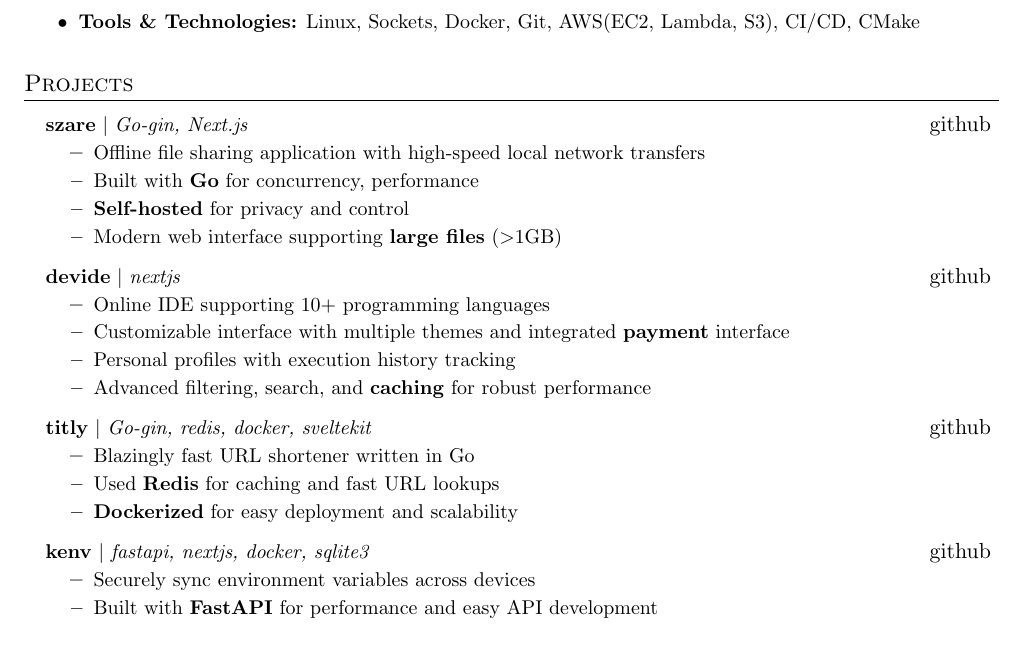
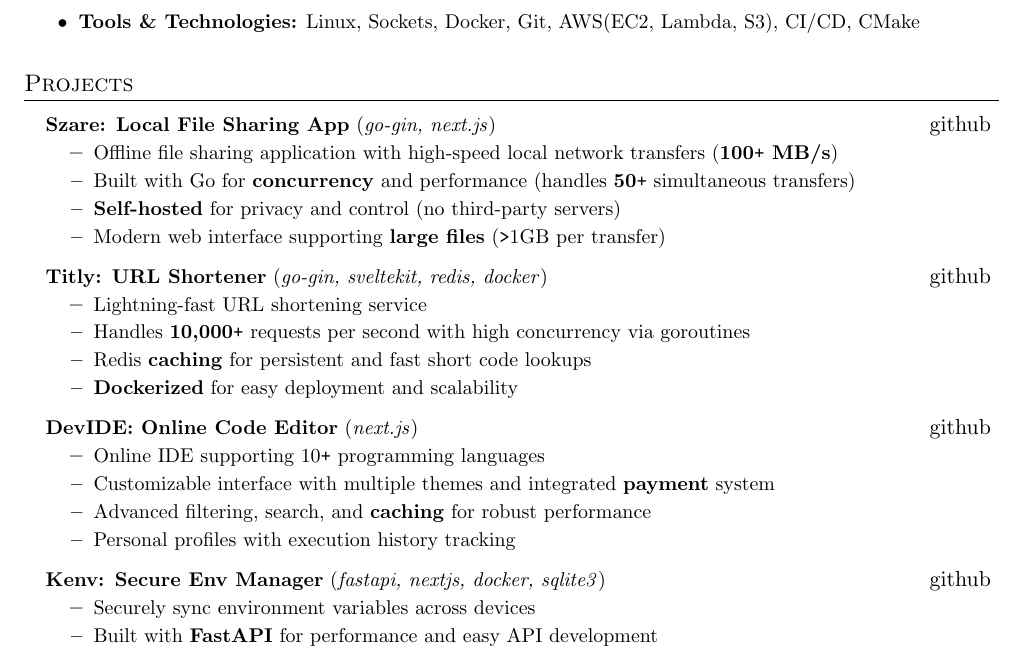
Before and after one commit to kmr-ankitt/Resume, a LaTeX CV (src/custom/myresume.tex, which reads src/custom/myprojects.tex): part of the page, cut so that both start at the same text. Compiled offline with pdfLaTeX.

Commit message:
refactor: updated hidden resume

```diff
--- a/src/custom/myprojects.tex
+++ b/src/custom/myprojects.tex
@@ -1,29 +1,33 @@
 \section{Projects}
 \resumeSubHeadingListStart
-\resumeProjectHeading{\textbf{szare} $|$ \emph{Go-gin, Next.js}}{\href{https://github.com/kmr-ankitt/szare}{github}}
+\resumeProjectHeading{\textbf{Szare: Local File Sharing App} $($\emph{go-gin, next.js}$)$}{\href{https://github.com/kmr-ankitt/szare}{github}}
 \resumeItemListStart
-\resumeItem{Offline file sharing application with high-speed local network transfers}
-\resumeItem{Built with \textbf{Go} for concurrency, performance}
-\resumeItem{ \textbf{Self-hosted} for privacy and control}
-\resumeItem{Modern web interface supporting \textbf{large files} (\textgreater{}1GB)}
+\resumeItem{Offline file sharing application with high-speed local network transfers (\textbf{100\texttt{+} MB/s})}
+\resumeItem{Built with Go for \textbf{concurrency} and performance (handles \textbf{50\texttt{+}} simultaneous transfers)}
+\resumeItem{\textbf{Self-hosted} for privacy and control (no third-party servers)}
+\resumeItem{Modern web interface supporting \textbf{large files} (\texttt{>}1GB per transfer)}
 \resumeItemListEnd
-\resumeProjectHeading{\textbf{devide} $|$ \emph{nextjs}}{\href{https://github.com/kmr-ankitt/devide}{github}}
+
+\resumeProjectHeading{\textbf{Titly: URL Shortener} $($\emph{go-gin, sveltekit, redis, docker}$)$}{\href{https://github.com/kmr-ankitt/titly}{github}}
 \resumeItemListStart
-\resumeItem{Online IDE supporting 10+ programming languages}
-\resumeItem{Customizable interface with multiple themes and integrated \textbf{payment} interface}
+\resumeItem{Lightning-fast URL shortening service}
+\resumeItem{Handles \textbf{10,000\texttt{+}} requests per second with high concurrency via goroutines}
+\resumeItem{Redis \textbf{caching} for persistent and fast short code lookups}
+\resumeItem{\textbf{Dockerized} for easy deployment and scalability}
+\resumeItemListEnd
+
+\resumeProjectHeading{\textbf{DevIDE: Online Code Editor} $($\emph{next.js}$)$}{\href{https://github.com/kmr-ankitt/devide}{github}}
+\resumeItemListStart
+\resumeItem{Online IDE supporting 10\texttt{+} programming languages}
+\resumeItem{Customizable interface with multiple themes and integrated \textbf{payment} system}
+\resumeItem{Advanced filtering, search, and \textbf{caching} for robust performance}
 \resumeItem{Personal profiles with execution history tracking}
-\resumeItem{Advanced filtering, search, and \textbf{caching} for robust performance}
 \resumeItemListEnd
-\resumeProjectHeading{\textbf{titly} $|$ \emph{Go-gin, redis, docker, sveltekit}}{\href{https://github.com/kmr-ankitt/titly}{github}}
-\resumeItemListStart
-\resumeItem{Blazingly fast URL shortener written in Go}
-\resumeItem{Used \textbf{Redis} for caching and fast URL lookups}
-\resumeItem{ \textbf{Dockerized} for easy deployment and scalability}
-\resumeItemListEnd
-\resumeProjectHeading{\textbf{kenv} $|$ \emph{fastapi, nextjs, docker, sqlite3}}{\href{https://github.com/kmr-ankitt/kenv}{github}}
+
+\resumeProjectHeading{\textbf{Kenv: Secure Env Manager} $($\emph{fastapi, nextjs, docker, sqlite3}$)$}{\href{https://github.com/kmr-ankitt/kenv}{github}}
 \resumeItemListStart
 \resumeItem{Securely sync environment variables across devices}
 \resumeItem{Built with \textbf{FastAPI} for performance and easy API development}
-\resumeItem{ \textbf{Dockerized} for consistent deployment and simplified setup}
+\resumeItem{\textbf{Dockerized} for consistent deployment and simplified setup}
 \resumeItemListEnd
 \resumeSubHeadingListEnd
```
Also changed, not shown: out/hiddenresume.pdf.
